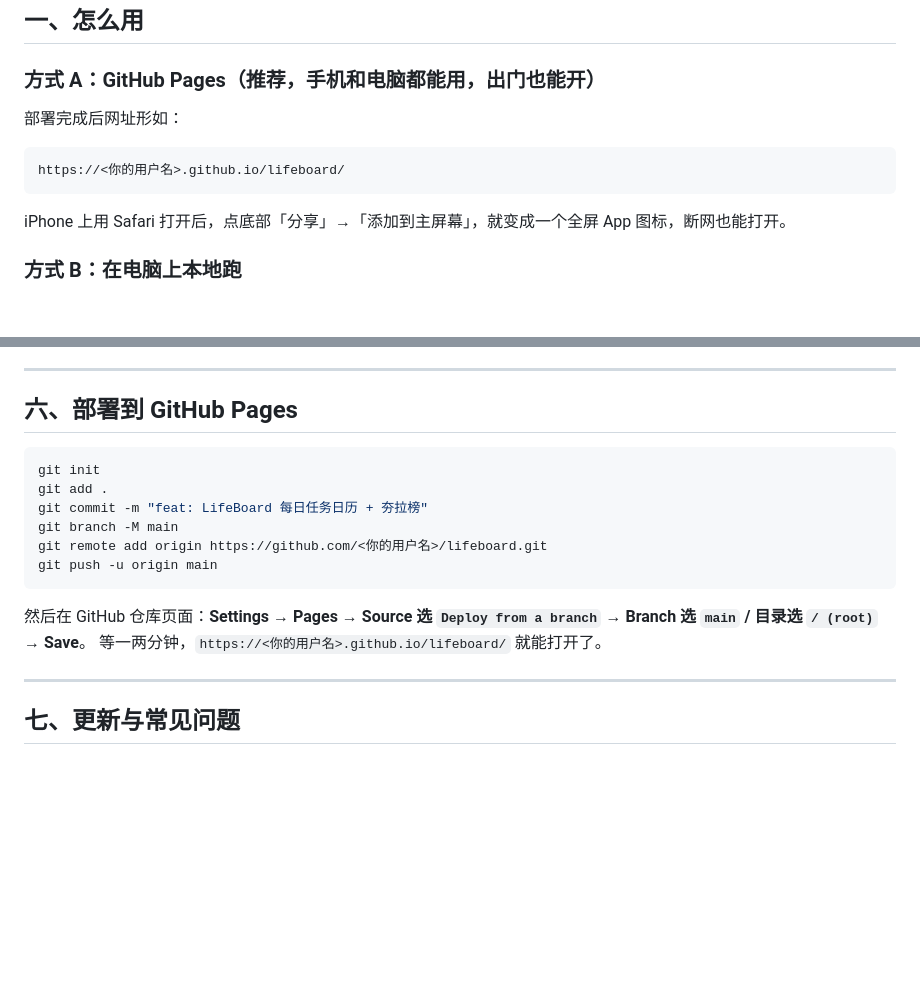
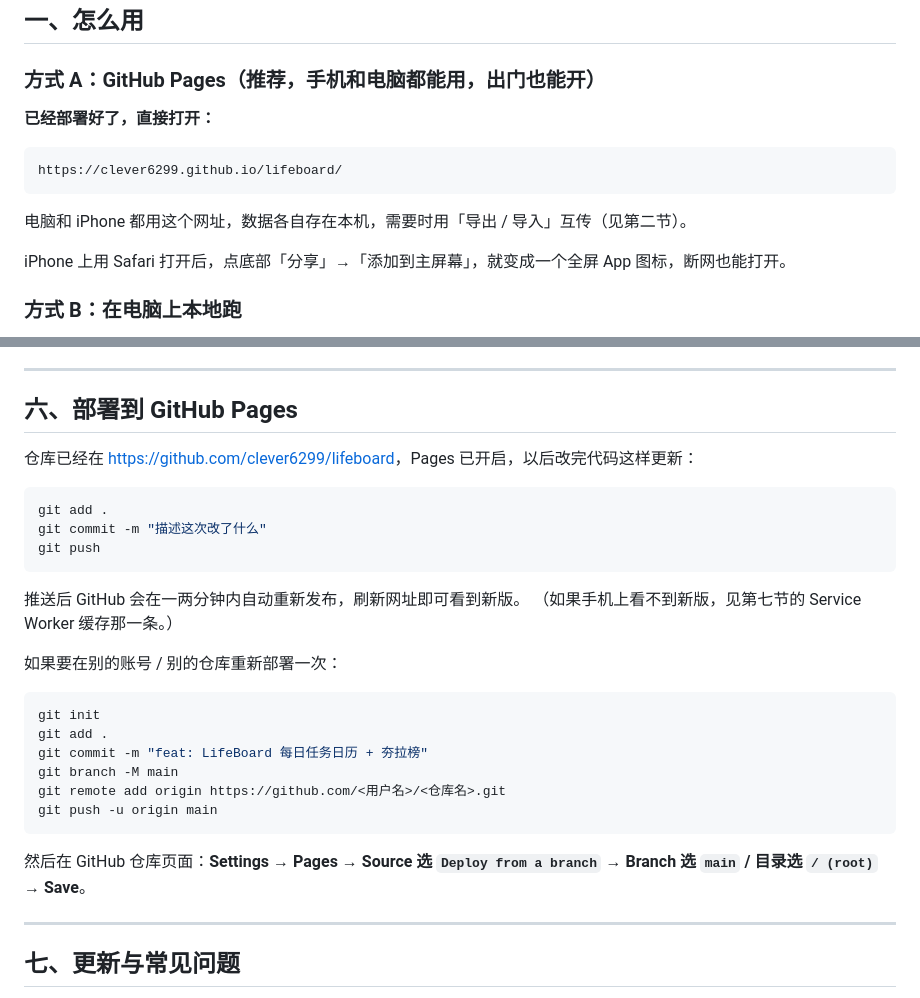
Before and after one commit to clever6299/lifeboard, a Markdown page: README.md, 2 parts joined by grey strips. Drawn GitHub-style; blank space fills up the shorter version.

Commit message:
docs: README 补上已部署的线上网址与日常更新流程

````diff
--- a/README.md
+++ b/README.md
@@ -13,11 +13,13 @@
 
 ### 方式 A：GitHub Pages（推荐，手机和电脑都能用，出门也能开）
 
-部署完成后网址形如：
+**已经部署好了，直接打开：**
 
 ```
-https://<你的用户名>.github.io/lifeboard/
+https://clever6299.github.io/lifeboard/
 ```
+
+电脑和 iPhone 都用这个网址，数据各自存在本机，需要时用「导出 / 导入」互传（见第二节）。
 
 iPhone 上用 Safari 打开后，点底部「分享」→「添加到主屏幕」，就变成一个全屏 App 图标，断网也能打开。
 
@@ -111,17 +113,29 @@ lifeboard/
 
 ## 六、部署到 GitHub Pages
 
+仓库已经在 <https://github.com/clever6299/lifeboard>，Pages 已开启，以后改完代码这样更新：
+
+```bash
+git add .
+git commit -m "描述这次改了什么"
+git push
+```
+
+推送后 GitHub 会在一两分钟内自动重新发布，刷新网址即可看到新版。
+（如果手机上看不到新版，见第七节的 Service Worker 缓存那一条。）
+
+如果要在别的账号 / 别的仓库重新部署一次：
+
 ```bash
 git init
 git add .
 git commit -m "feat: LifeBoard 每日任务日历 + 夯拉榜"
 git branch -M main
-git remote add origin https://github.com/<你的用户名>/lifeboard.git
+git remote add origin https://github.com/<用户名>/<仓库名>.git
 git push -u origin main
 ```
 
 然后在 GitHub 仓库页面：**Settings → Pages → Source 选 `Deploy from a branch` → Branch 选 `main` / 目录选 `/ (root)` → Save**。
-等一两分钟，`https://<你的用户名>.github.io/lifeboard/` 就能打开了。
 
 ---
 
````
